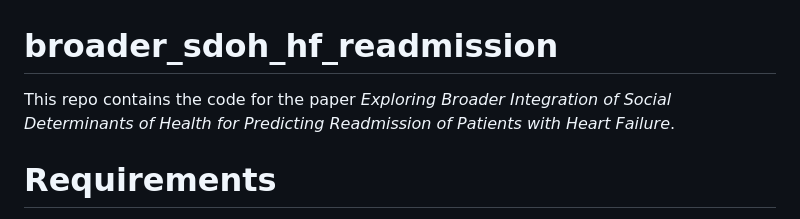
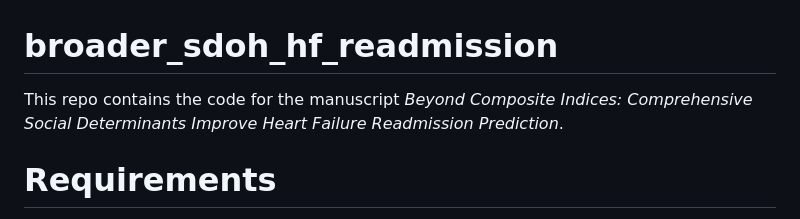
Before and after one commit to fensorechase/broader_sdoh_hf_readmission, a Markdown page: README.md, the part around the change. GitHub-like rendering.

```diff
--- a/README.md
+++ b/README.md
@@ -1,6 +1,6 @@
 # broader_sdoh_hf_readmission
 
-This repo contains the code for the paper _Exploring Broader Integration of Social Determinants of Health for Predicting Readmission of Patients with Heart Failure_.
+This repo contains the code for the manuscript _Beyond Composite Indices: Comprehensive Social Determinants Improve Heart Failure Readmission Prediction_.
 
 # Requirements
 Heart failure 30-day hospital readmission prediction:
```
